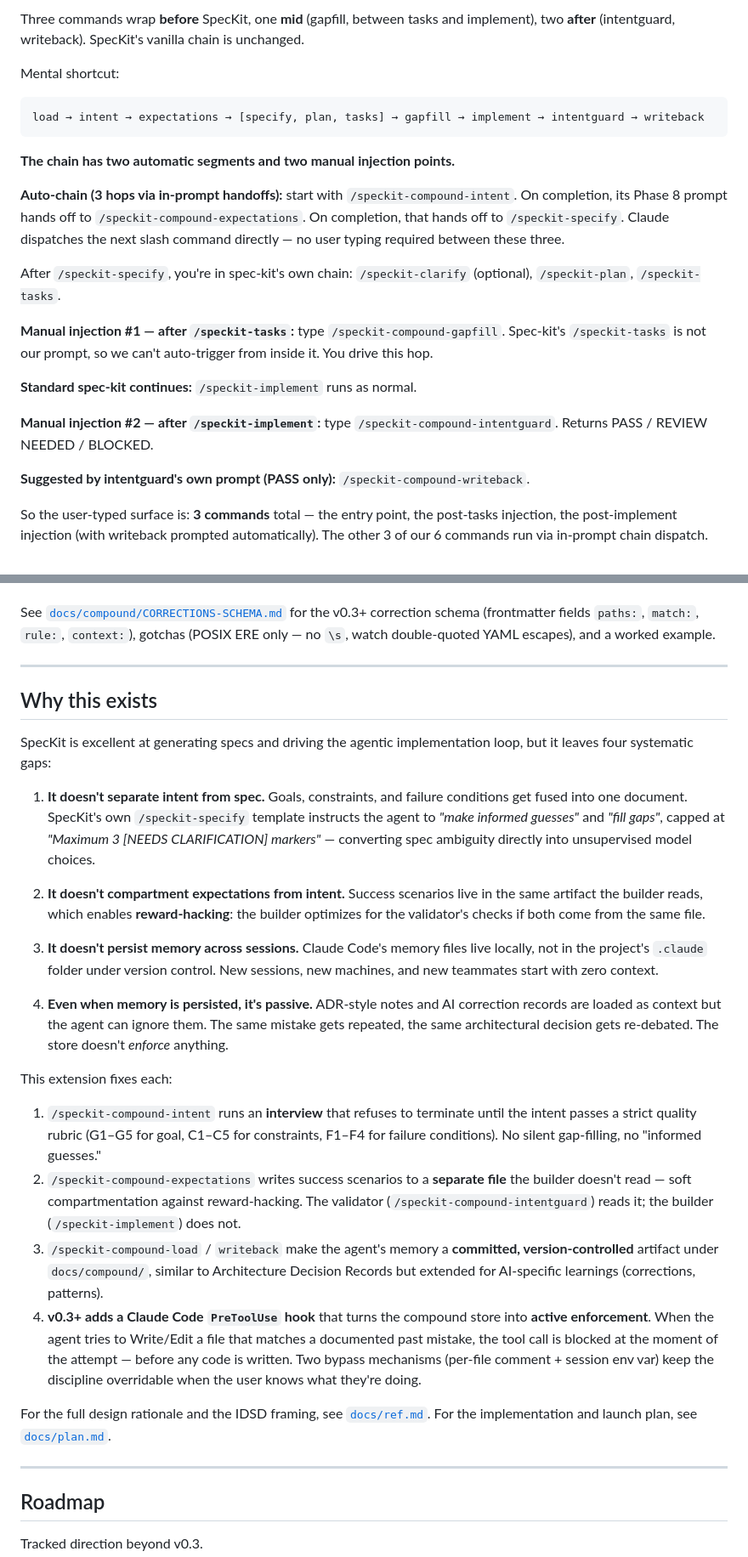
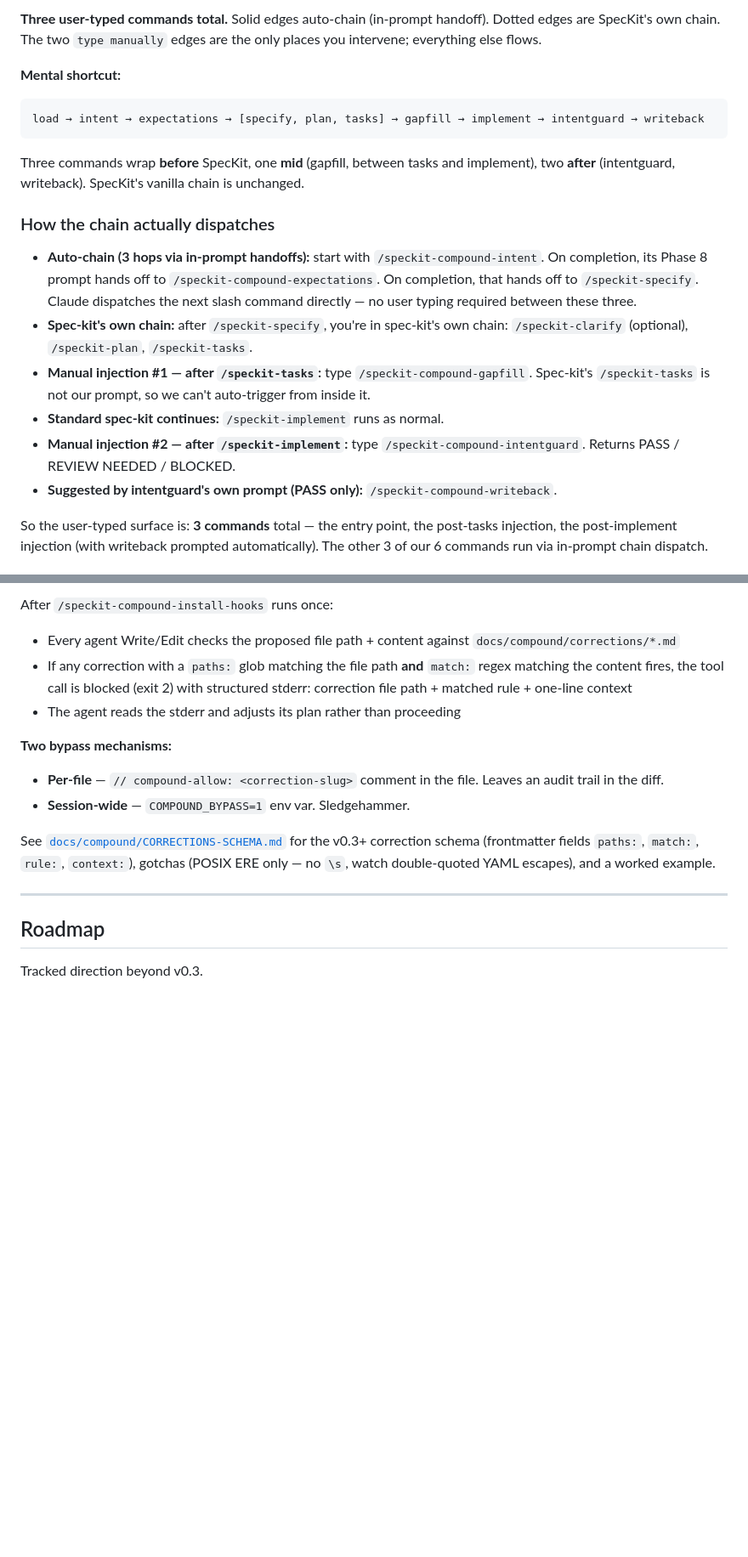
Before and after one commit to aldefy/spec-kit-compound, a Markdown page: README.md, 2 parts joined by grey strips. Shown at 85% size. GitHub-like rendering; blank space fills up the shorter version.

````diff
--- a/README.md
+++ b/README.md
@@ -123,26 +177,23 @@ After install, **one-time per project**, opt into the v0.3+ tool-level hook:
 ```
 
-Three commands wrap **before** SpecKit, one **mid** (gapfill, between tasks and implement), two **after** (intentguard, writeback). SpecKit's vanilla chain is unchanged.
+**Three user-typed commands total.** Solid edges auto-chain (in-prompt handoff). Dotted edges are SpecKit's own chain. The two `type manually` edges are the only places you intervene; everything else flows.
 
-Mental shortcut:
+**Mental shortcut:**
 
 ```
 load → intent → expectations → [specify, plan, tasks] → gapfill → implement → intentguard → writeback
 ```
 
-**The chain has two automatic segments and two manual injection points.**
+Three commands wrap **before** SpecKit, one **mid** (gapfill, between tasks and implement), two **after** (intentguard, writeback). SpecKit's vanilla chain is unchanged.
 
-**Auto-chain (3 hops via in-prompt handoffs):** start with `/speckit-compound-intent`. On completion, its Phase 8 prompt hands off to `/speckit-compound-expectations`. On completion, that hands off to `/speckit-specify`. Claude dispatches the next slash command directly — no user typing required between these three.
+### How the chain actually dispatches
 
-After `/speckit-specify`, you're in spec-kit's own chain: `/speckit-clarify` (optional), `/speckit-plan`, `/speckit-tasks`.
-
-**Manual injection #1 — after `/speckit-tasks`:** type `/speckit-compound-gapfill`. Spec-kit's `/speckit-tasks` is not our prompt, so we can't auto-trigger from inside it. You drive this hop.
-
-**Standard spec-kit continues:** `/speckit-implement` runs as normal.
-
-**Manual injection #2 — after `/speckit-implement`:** type `/speckit-compound-intentguard`. Returns PASS / REVIEW NEEDED / BLOCKED.
-
-**Suggested by intentguard's own prompt (PASS only):** `/speckit-compound-writeback`.
+- **Auto-chain (3 hops via in-prompt handoffs):** start with `/speckit-compound-intent`. On completion, its Phase 8 prompt hands off to `/speckit-compound-expectations`. On completion, that hands off to `/speckit-specify`. Claude dispatches the next slash command directly — no user typing required between these three.
+- **Spec-kit's own chain:** after `/speckit-specify`, you're in spec-kit's own chain: `/speckit-clarify` (optional), `/speckit-plan`, `/speckit-tasks`.
+- **Manual injection #1 — after `/speckit-tasks`:** type `/speckit-compound-gapfill`. Spec-kit's `/speckit-tasks` is not our prompt, so we can't auto-trigger from inside it.
+- **Standard spec-kit continues:** `/speckit-implement` runs as normal.
+- **Manual injection #2 — after `/speckit-implement`:** type `/speckit-compound-intentguard`. Returns PASS / REVIEW NEEDED / BLOCKED.
+- **Suggested by intentguard's own prompt (PASS only):** `/speckit-compound-writeback`.
 
 So the user-typed surface is: **3 commands** total — the entry point, the post-tasks injection, the post-implement injection (with writeback prompted automatically). The other 3 of our 6 commands run via in-prompt chain dispatch.
 
@@ -180,29 +243,15 @@ L2 catches everything L1 catches, plus everything L1 misses (the user who skips
+After `/speckit-compound-install-hooks` runs once:
+
+- Every agent Write/Edit checks the proposed file path + content against `docs/compound/corrections/*.md`
+- If any correction with a `paths:` glob matching the file path **and** `match:` regex matching the content fires, the tool call is blocked (exit 2) with structured stderr: correction file path + matched rule + one-line context
+- The agent reads the stderr and adjusts its plan rather than proceeding
+
+**Two bypass mechanisms:**
+
+- **Per-file** — `// compound-allow: <correction-slug>` comment in the file. Leaves an audit trail in the diff.
+- **Session-wide** — `COMPOUND_BYPASS=1` env var. Sledgehammer.
 
 See [`docs/compound/CORRECTIONS-SCHEMA.md`](docs/compound/CORRECTIONS-SCHEMA.md) for the v0.3+ correction schema (frontmatter fields `paths:`, `match:`, `rule:`, `context:`), gotchas (POSIX ERE only — no `\s`, watch double-quoted YAML escapes), and a worked example.
-
----
-
-## Why this exists
-
-SpecKit is excellent at generating specs and driving the agentic implementation loop, but it leaves four systematic gaps:
-
-1. **It doesn't separate intent from spec.** Goals, constraints, and failure conditions get fused into one document. SpecKit's own `/speckit-specify` template instructs the agent to *"make informed guesses"* and *"fill gaps"*, capped at *"Maximum 3 [NEEDS CLARIFICATION] markers"* — converting spec ambiguity directly into unsupervised model choices.
-
-2. **It doesn't compartment expectations from intent.** Success scenarios live in the same artifact the builder reads, which enables **reward-hacking**: the builder optimizes for the validator's checks if both come from the same file.
-
-3. **It doesn't persist memory across sessions.** Claude Code's memory files live locally, not in the project's `.claude` folder under version control. New sessions, new machines, and new teammates start with zero context.
-
-4. **Even when memory is persisted, it's passive.** ADR-style notes and AI correction records are loaded as context but the agent can ignore them. The same mistake gets repeated, the same architectural decision gets re-debated. The store doesn't *enforce* anything.
-
-This extension fixes each:
-
-1. `/speckit-compound-intent` runs an **interview** that refuses to terminate until the intent passes a strict quality rubric (G1–G5 for goal, C1–C5 for constraints, F1–F4 for failure conditions). No silent gap-filling, no "informed guesses."
-2. `/speckit-compound-expectations` writes success scenarios to a **separate file** the builder doesn't read — soft compartmentation against reward-hacking. The validator (`/speckit-compound-intentguard`) reads it; the builder (`/speckit-implement`) does not.
-3. `/speckit-compound-load` / `writeback` make the agent's memory a **committed, version-controlled** artifact under `docs/compound/`, similar to Architecture Decision Records but extended for AI-specific learnings (corrections, patterns).
-4. **v0.3+ adds a Claude Code `PreToolUse` hook** that turns the compound store into **active enforcement**. When the agent tries to Write/Edit a file that matches a documented past mistake, the tool call is blocked at the moment of the attempt — before any code is written. Two bypass mechanisms (per-file comment + session env var) keep the discipline overridable when the user knows what they're doing.
-
-For the full design rationale and the IDSD framing, see [`docs/ref.md`](docs/ref.md).
-For the implementation and launch plan, see [`docs/plan.md`](docs/plan.md).
 
 ---
 
````
Also changed, not shown: other parts of README.md (+150 -68 lines).
